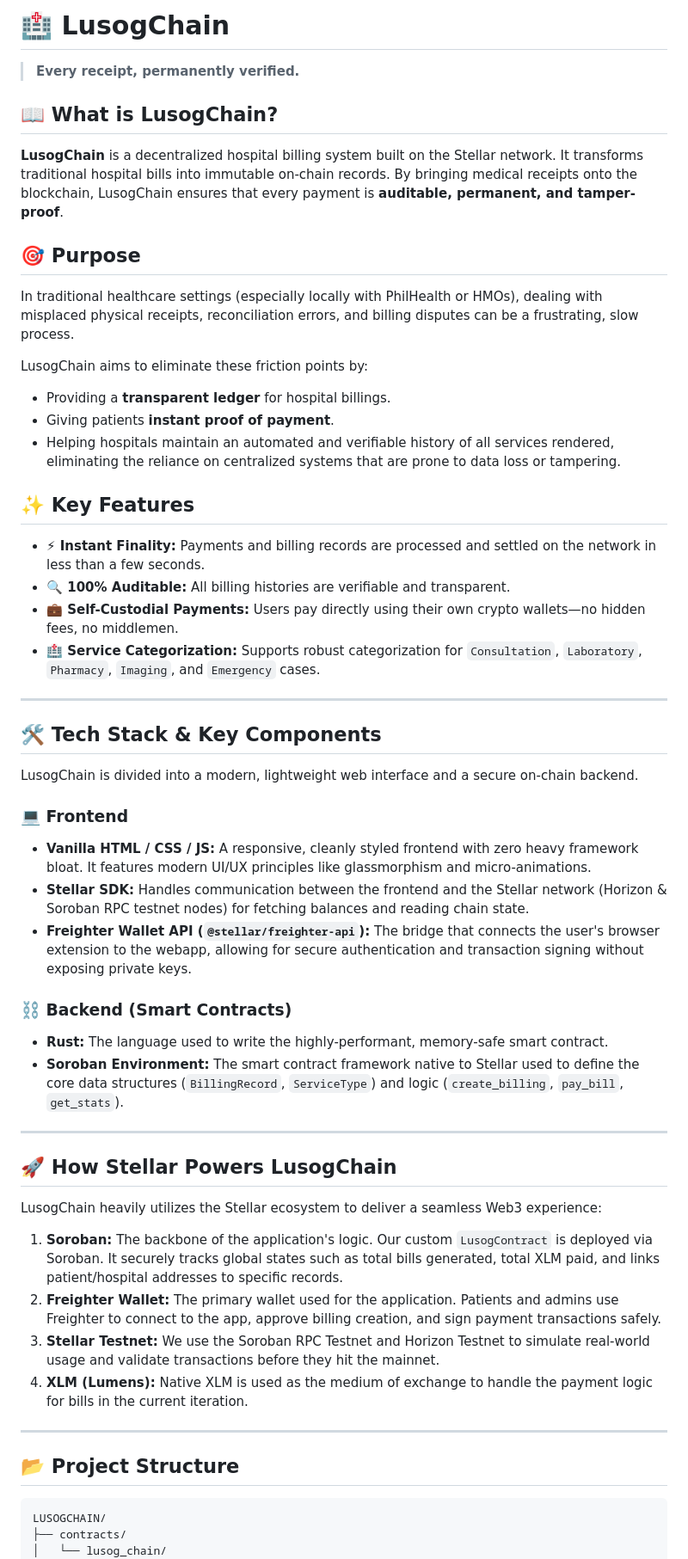
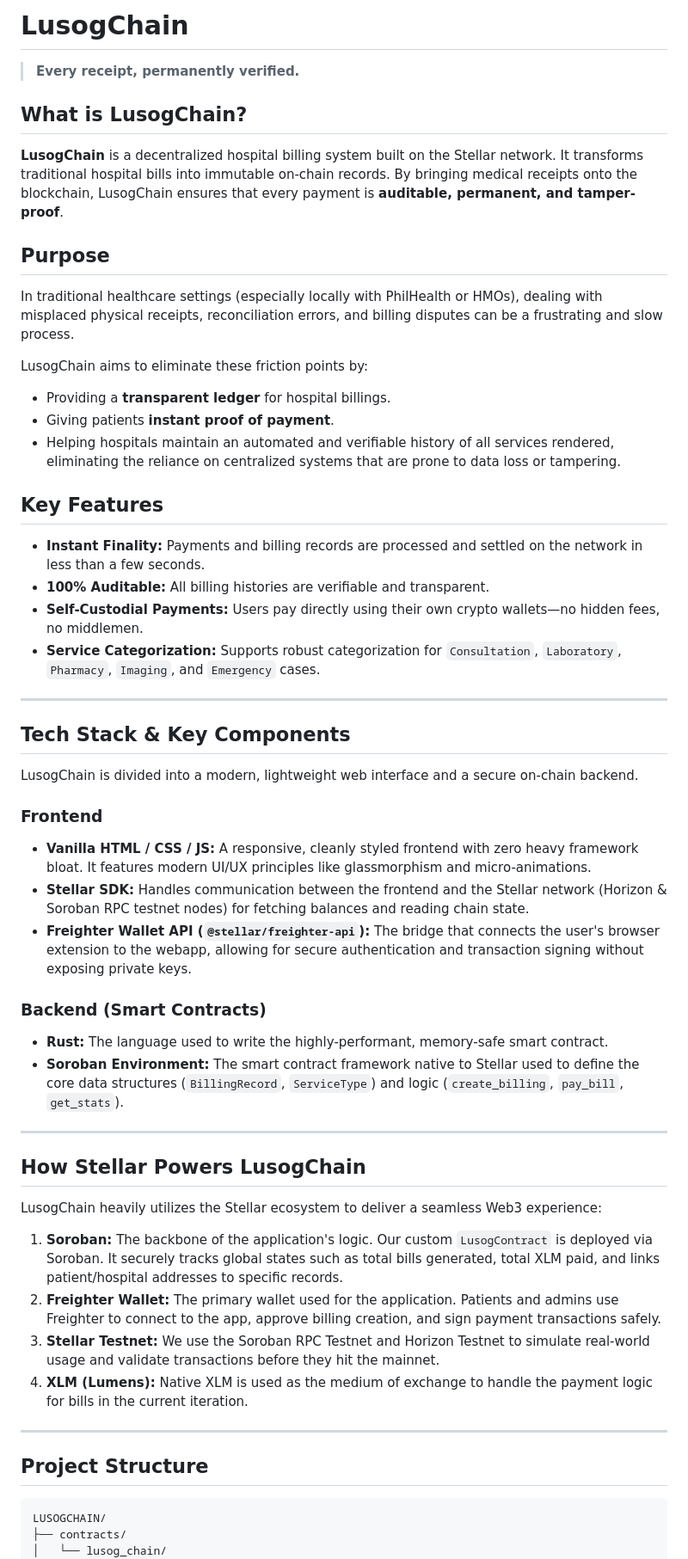
Before and after one commit to wolfsenberg/LUSOGCHAIN, a Markdown page: README.md, the part around the change. Shown at 86% size. Drawn GitHub-style.

Commit message:
update(readme): implemented professional appearance

````diff
--- a/README.md
+++ b/README.md
@@ -1,42 +1,42 @@
-# 🏥 LusogChain
+# LusogChain
 
 > **Every receipt, permanently verified.**
 
-## 📖 What is LusogChain?
+## What is LusogChain?
 **LusogChain** is a decentralized hospital billing system built on the Stellar network. It transforms traditional hospital bills into immutable on-chain records. By bringing medical receipts onto the blockchain, LusogChain ensures that every payment is **auditable, permanent, and tamper-proof**.
 
-## 🎯 Purpose
-In traditional healthcare settings (especially locally with PhilHealth or HMOs), dealing with misplaced physical receipts, reconciliation errors, and billing disputes can be a frustrating, slow process.
+## Purpose
+In traditional healthcare settings (especially locally with PhilHealth or HMOs), dealing with misplaced physical receipts, reconciliation errors, and billing disputes can be a frustrating and slow process.
 
 LusogChain aims to eliminate these friction points by:
 - Providing a **transparent ledger** for hospital billings.
 - Giving patients **instant proof of payment**.
 - Helping hospitals maintain an automated and verifiable history of all services rendered, eliminating the reliance on centralized systems that are prone to data loss or tampering.
 
-## ✨ Key Features
-- **⚡ Instant Finality:** Payments and billing records are processed and settled on the network in less than a few seconds.
-- **🔍 100% Auditable:** All billing histories are verifiable and transparent.
-- **💼 Self-Custodial Payments:** Users pay directly using their own crypto wallets—no hidden fees, no middlemen.
-- **🏥 Service Categorization:** Supports robust categorization for `Consultation`, `Laboratory`, `Pharmacy`, `Imaging`, and `Emergency` cases.
+## Key Features
+- **Instant Finality:** Payments and billing records are processed and settled on the network in less than a few seconds.
+- **100% Auditable:** All billing histories are verifiable and transparent.
+- **Self-Custodial Payments:** Users pay directly using their own crypto wallets—no hidden fees, no middlemen.
+- **Service Categorization:** Supports robust categorization for `Consultation`, `Laboratory`, `Pharmacy`, `Imaging`, and `Emergency` cases.
 
 ---
 
-## 🛠 Tech Stack & Key Components
+## Tech Stack & Key Components
 
 LusogChain is divided into a modern, lightweight web interface and a secure on-chain backend.
 
-### 💻 Frontend
+### Frontend
 - **Vanilla HTML / CSS / JS:** A responsive, cleanly styled frontend with zero heavy framework bloat. It features modern UI/UX principles like glassmorphism and micro-animations.
 - **Stellar SDK:** Handles communication between the frontend and the Stellar network (Horizon & Soroban RPC testnet nodes) for fetching balances and reading chain state.
 - **Freighter Wallet API (`@stellar/freighter-api`):** The bridge that connects the user's browser extension to the webapp, allowing for secure authentication and transaction signing without exposing private keys.
 
-### ⛓️ Backend (Smart Contracts)
+### Backend (Smart Contracts)
 - **Rust:** The language used to write the highly-performant, memory-safe smart contract.
 - **Soroban Environment:** The smart contract framework native to Stellar used to define the core data structures (`BillingRecord`, `ServiceType`) and logic (`create_billing`, `pay_bill`, `get_stats`).
 
 ---
 
-## 🚀 How Stellar Powers LusogChain
+## How Stellar Powers LusogChain
 
 LusogChain heavily utilizes the Stellar ecosystem to deliver a seamless Web3 experience:
 
@@ -47,7 +47,7 @@ LusogChain heavily utilizes the Stellar ecosystem to deliver a seamless Web3 exp
 
 ---
 
-## 📂 Project Structure
+## Project Structure
 ```text
 LUSOGCHAIN/
 ├── contracts/
````
